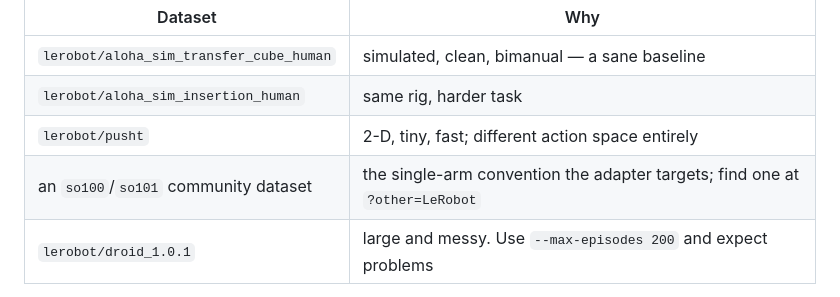
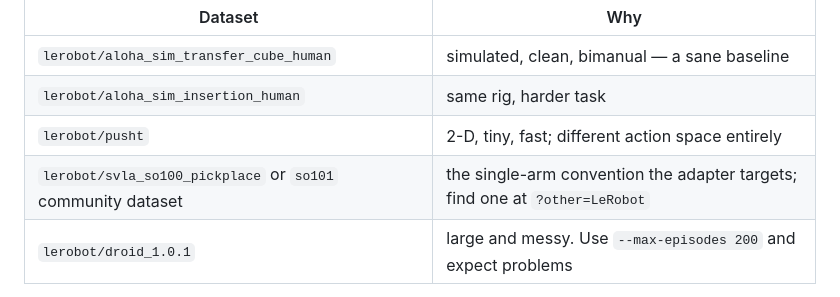
Before and after one commit to aslansd/raftaar, a Markdown page: RUNNING-ON-LEROBOT.md, the part around the change. Drawn GitHub-style.

```diff
--- a/RUNNING-ON-LEROBOT.md
+++ b/RUNNING-ON-LEROBOT.md
@@ -143,7 +143,7 @@ early rather than after you have scanned thirty of the same shape:
 | `lerobot/aloha_sim_transfer_cube_human` | simulated, clean, bimanual — a sane baseline |
 | `lerobot/aloha_sim_insertion_human` | same rig, harder task |
 | `lerobot/pusht` | 2-D, tiny, fast; different action space entirely |
-| an `so100`/`so101` community dataset | the single-arm convention the adapter targets; find one at `?other=LeRobot` |
+| `lerobot/svla_so100_pickplace` or `so101` community dataset | the single-arm convention the adapter targets; find one at `?other=LeRobot` |
 | `lerobot/droid_1.0.1` | large and messy. Use `--max-episodes 200` and expect problems |
 
 For each: record the header line, the findings, and anything the adapter got
```
Also changed, not shown: PUBLISHING.md (+1 -1 lines).
